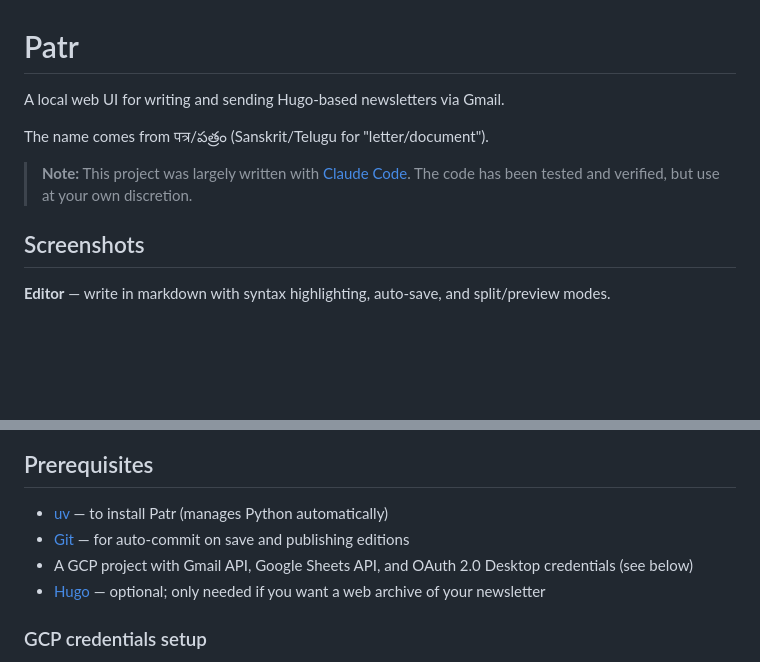
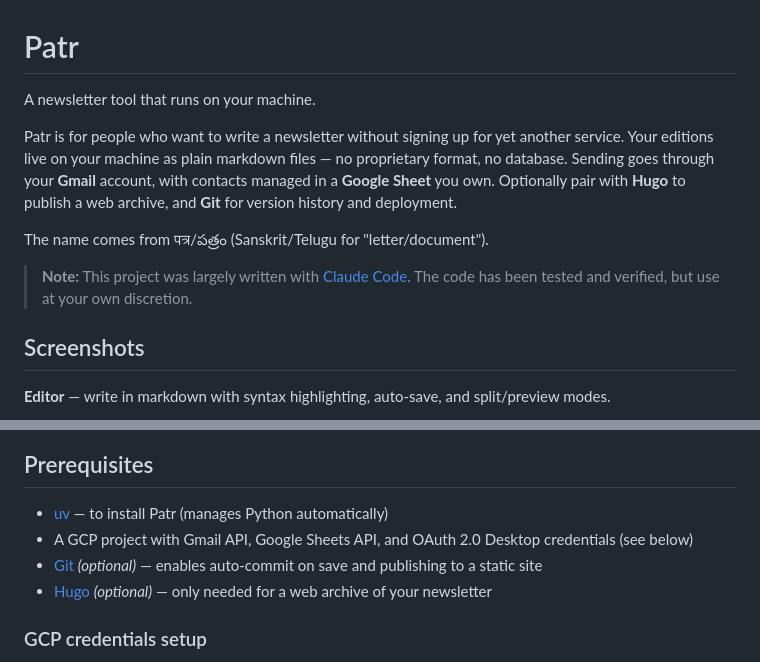
Before and after one commit to punchagan/patr, a Markdown page: README.md, 2 parts joined by grey strips. Rendered like a GitHub page; blank space fills up the shorter version.

Commit message:
Update README: new tagline and philosophy paragraph
- Tagline: "A newsletter tool that runs on your machine."
- Replace vague "local-first" intro with a concrete paragraph explaining
  what lives locally (editions as markdown files) vs. what doesn't
  (contacts in Google Sheets), and how sending works via Gmail
- Move "The name comes from..." below the intro paragraph
- Mark Git and Hugo as optional in prerequisites

Co-Authored-By: Claude Sonnet 4.6 <noreply@anthropic.com>

```diff
--- a/README.md
+++ b/README.md
@@ -1,10 +1,19 @@
 # Patr
 
-A local web UI for writing and sending Hugo-based newsletters via Gmail.
+A newsletter tool that runs on your machine.
+
+Patr is for people who want to write a newsletter without signing up for yet
+another service. Your editions live on your machine as plain markdown files —
+no proprietary format, no database. Sending goes through your **Gmail**
+account, with contacts managed in a **Google Sheet** you own. Optionally pair
+with **Hugo** to publish a web archive, and **Git** for version history and
+deployment.
 
 The name comes from पत्र/పత్రం (Sanskrit/Telugu for "letter/document").
 
-> **Note:** This project was largely written with [Claude Code](https://claude.ai/code). The code has been tested and verified, but use at your own discretion.
+> **Note:** This project was largely written with [Claude
+> Code](https://claude.ai/code). The code has been tested and verified, but use
+> at your own discretion.
 
 ## Screenshots
 
@@ -19,9 +28,9 @@ The name comes from पत्र/పత్రం (Sanskrit/Telugu for "letter/do
 ## Prerequisites
 
 - [uv](https://docs.astral.sh/uv/getting-started/installation/) — to install Patr (manages Python automatically)
-- [Git](https://git-scm.com/downloads) — for auto-commit on save and publishing editions
 - A GCP project with Gmail API, Google Sheets API, and OAuth 2.0 Desktop credentials (see below)
-- [Hugo](https://gohugo.io/installation/) — optional; only needed if you want a web archive of your newsletter
+- [Git](https://git-scm.com/downloads) *(optional)* — enables auto-commit on save and publishing to a static site
+- [Hugo](https://gohugo.io/installation/) *(optional)* — only needed for a web archive of your newsletter
 
 ### GCP credentials setup
 
```
